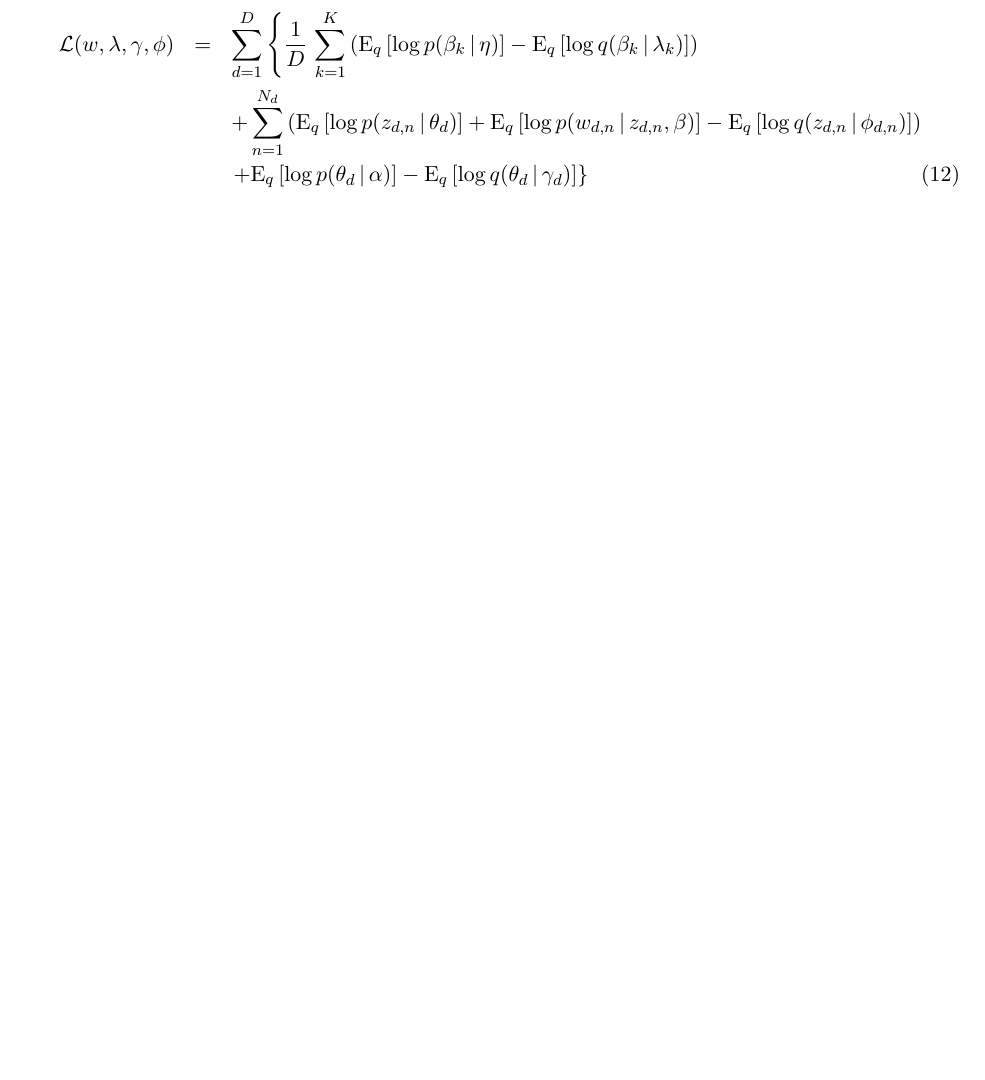
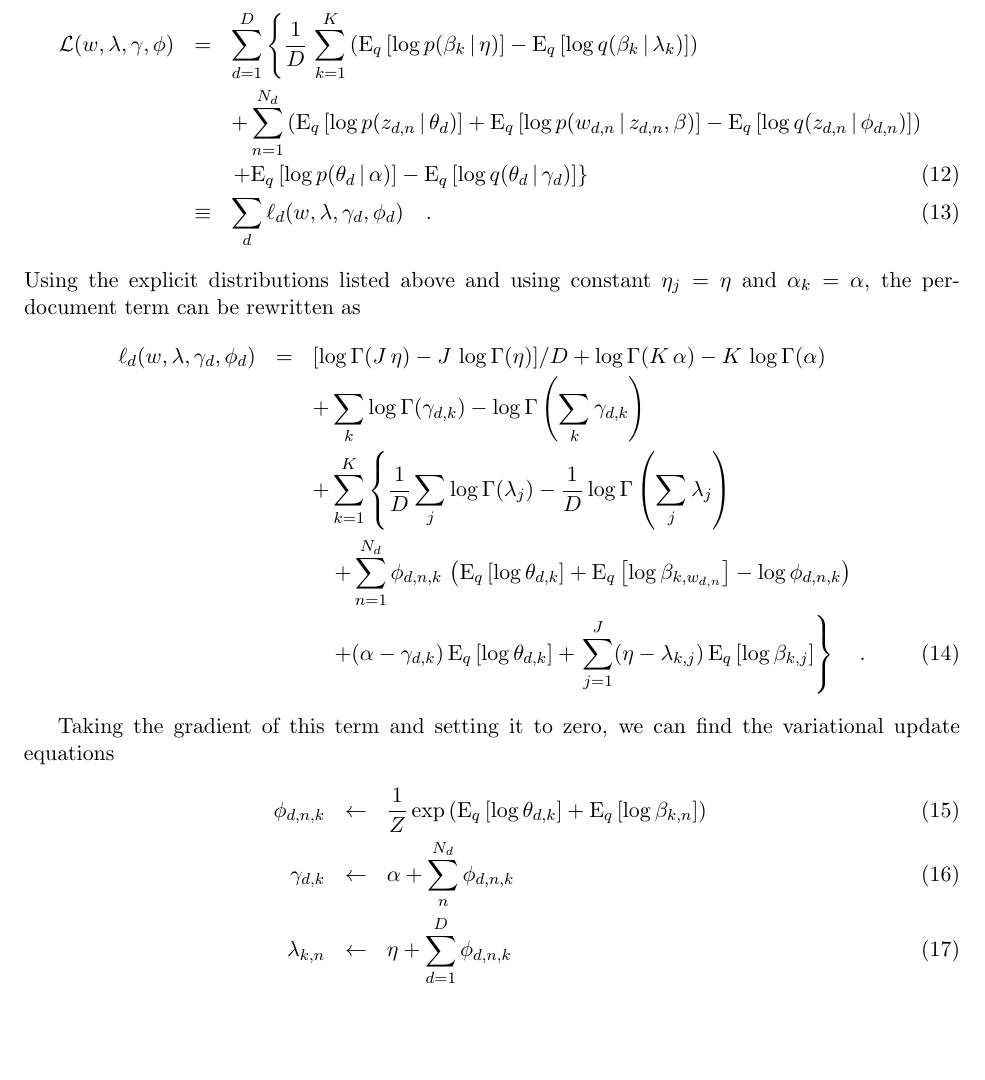
Before and after one commit to dfm/clda, a LaTeX document (project/document/project.tex): part of page 2 of 3 before the commit and part of page 2 of 4 after it, cut so that both start at the same text, the shorter picture padded with empty space. Compiled offline with pdfLaTeX.

Commit message:
varaiational equations

```diff
--- a/project/document/project.tex
+++ b/project/document/project.tex
@@ -144,7 +144,39 @@ be rewritten as
 \nonumber\\ &&  \left.
     +\expect{q}{\log p(\theta_d\,|\,\alpha)}
     -\expect{q}{\log q(\theta_d\,|\,\gamma_d)}
-\right \}
+\right \} \\
+&\equiv& \sum_d \ell_d (w,\lambda,\gamma_d,\phi_d) \quad.
+\end{eqnarray}
+Using the explicit distributions listed above and using constant $\eta_j =
+\eta$ and $\alpha_k = \alpha$, the per-document term can be rewritten as
+\begin{eqnarray}
+\ell_d (w,\lambda,\gamma_d,\phi_d) &=&
+[\log\Gamma(J\,\eta)-J\,\log\Gamma(\eta)]/D +
+\log\Gamma(K\,\alpha)-K\,\log\Gamma(\alpha)
+\nonumber \\
+&& +\sum_k\log\Gamma(\gamma_{d,k}) -
+\log\Gamma\left(\sum_k \gamma_{d,k}\right)
+\nonumber\\
+&& +\sum_{k=1}^K\left\{\frac{1}{D}\sum_j \log\Gamma(\lambda_j) -
+\frac{1}{D}\log\Gamma\left(\sum_j \lambda_j\right)
+\right. \nonumber\\
+&& \quad+\sum_{n=1}^{N_d} \phi_{d,n,k}\,\left(
+\expect{q}{\log\theta_{d,k}} + \expect{q}{\log\beta_{k,w_{d,n}}}
+-\log\phi_{d,n,k}
+\right)
+\nonumber\\
+&& \quad+ (\alpha-\gamma_{d,k})\,\expect{q}{\log\theta_{d,k}} +
+\left.\sum_{j=1}^J (\eta-\lambda_{k,j})\,\expect{q}{\log\beta_{k,j}}
+\right\} \quad.
+\end{eqnarray}
+
+Taking the gradient of this term and setting it to zero, we can find the
+variational update equations
+\begin{eqnarray}
+\phi_{d,n,k} &\gets& \frac{1}{Z} \exp \left(\expect{q}{\log\theta_{d,k}}
++\expect{q}{\log\beta_{k,n}}\right) \\
+\gamma_{d,k} &\gets& \alpha + \sum_n^{N_d} \phi_{d,n,k} \\
+\lambda_{k,n} &\gets& \eta + \sum_{d=1}^{D} \phi_{d,n,k}
 \end{eqnarray}
 
 \begin{figure}
```
